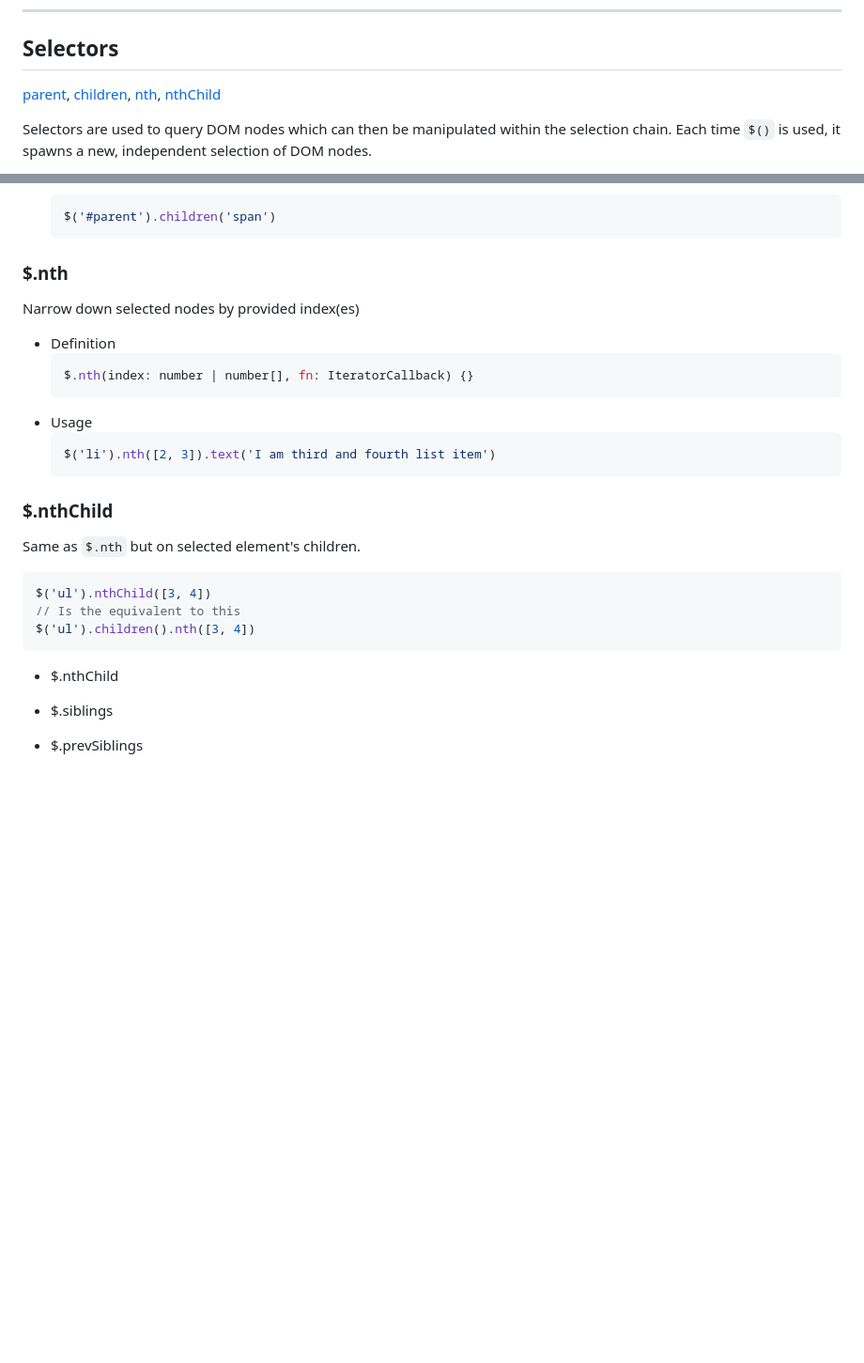
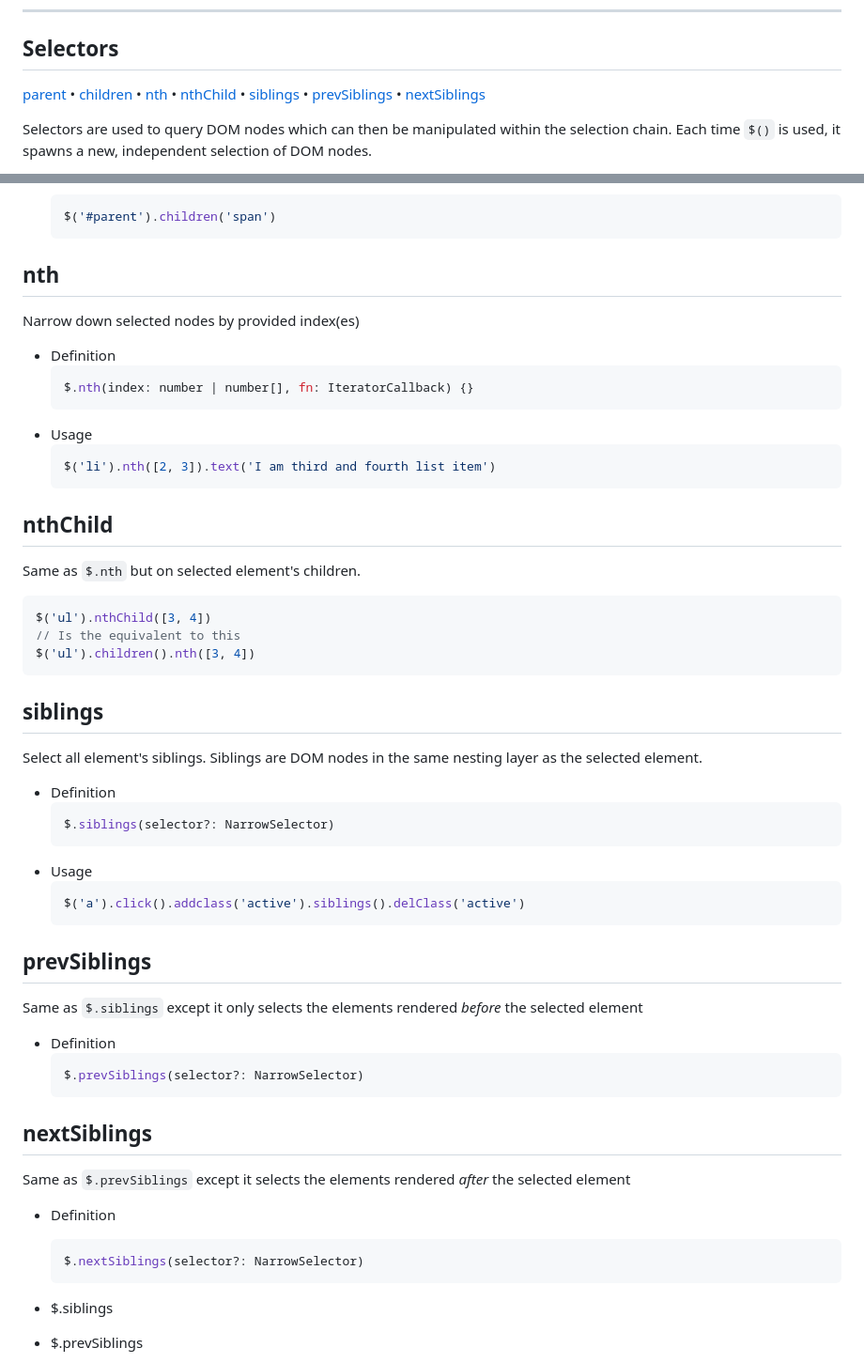
Before and after one commit to dolanske/curry.ts, a Markdown page: README.md, 2 parts joined by grey strips. Shown at 94% size. Rendered like a GitHub page; blank space fills up the shorter version.

Commit message:
Add siblings documentation

````diff
--- a/README.md
+++ b/README.md
@@ -46,7 +46,7 @@ $('button').click().text('Hello')
 
 ## Selectors
 
-[parent](#parent), [children](#children), [nth](#nth), [nthChild](#nthChild)
+[parent](#parent) • [children](#children) • [nth](#nth) • [nthChild](#nthChild) • [siblings](#siblings) • [prevSiblings](#prevsiblings) • [nextSiblings](#nextSiblings)
 
 Selectors are used to query DOM nodes which can then be manipulated within the selection chain. Each time `$()` is used, it spawns a new, independent selection of DOM nodes.
 
@@ -102,7 +102,7 @@ Select element's child nodes
   $('#parent').children('span')
   ```
 
-### $.nth
+## nth
 
 Narrow down selected nodes by provided index(es)
 
@@ -114,7 +114,7 @@ Narrow down selected nodes by provided index(es)
   ```ts
   $('li').nth([2, 3]).text('I am third and fourth list item')
   ```
-### $.nthChild
+## nthChild
 
 Same as `$.nth` but on selected element's children.
 
@@ -124,7 +124,37 @@ $('ul').nthChild([3, 4])
 $('ul').children().nth([3, 4])
 ```
 
-- $.nthChild
+## siblings
+
+Select all element's siblings. Siblings are DOM nodes in the same nesting layer as the selected element.
+
+- Definition
+  ```ts
+  $.siblings(selector?: NarrowSelector)
+  ```
+- Usage
+  ```ts
+  $('a').click().addclass('active').siblings().delClass('active')
+  ```
+## prevSiblings
+
+Same as `$.siblings` except it only selects the elements rendered *before* the selected element
+
+- Definition
+  ```ts
+  $.prevSiblings(selector?: NarrowSelector)
+  ```
+
+## nextSiblings
+
+Same as `$.prevSiblings` except it selects the elements rendered *after* the selected element
+
+- Definition
+  ```ts
+  $.nextSiblings(selector?: NarrowSelector)
+  ```
+
+
 
 - $.siblings
 - $.prevSiblings
````
